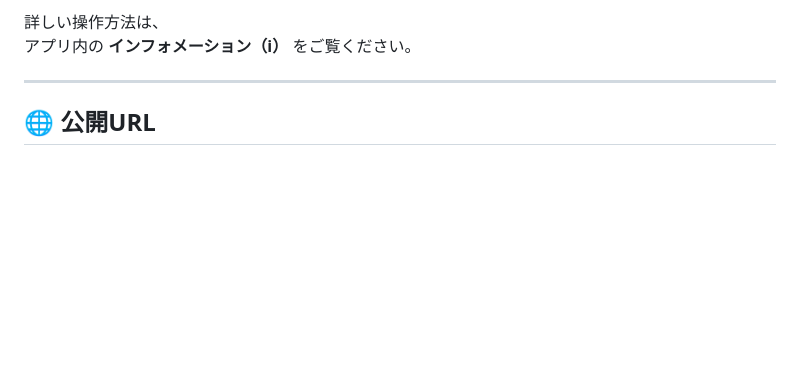
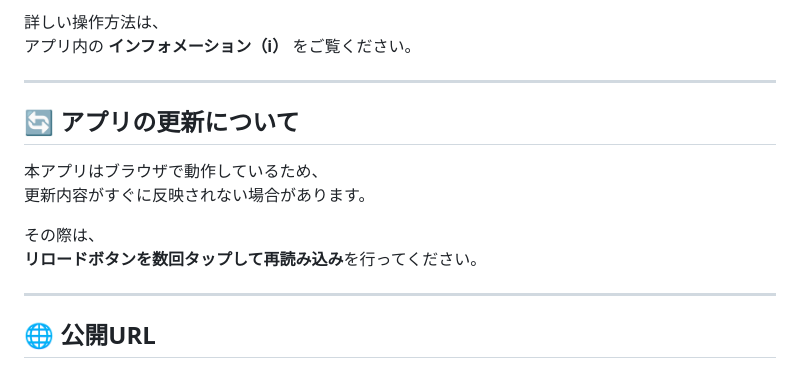
Before and after one commit to Tok-DoT/Tok-DoT.github.io, a Markdown page: README.md, the part around one of its changes. Rendered like a GitHub page; blank space fills up the shorter version.

```diff
--- a/README.md
+++ b/README.md
@@ -64,6 +72,16 @@ Smash!!!! は、
 
 詳しい操作方法は、
 アプリ内の **インフォメーション（i）** をご覧ください。
+
+---
+
+## 🔄 アプリの更新について
+
+本アプリはブラウザで動作しているため、
+更新内容がすぐに反映されない場合があります。
+
+その際は、
+**リロードボタンを数回タップして再読み込み**を行ってください。
 
 ---
 
```
Also changed, not shown: other parts of README.md (+21 -13 lines).
